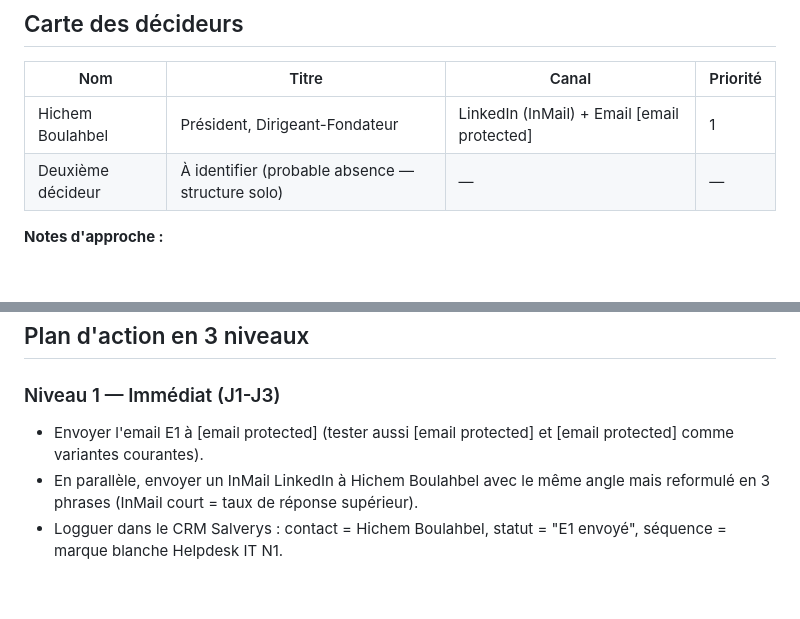
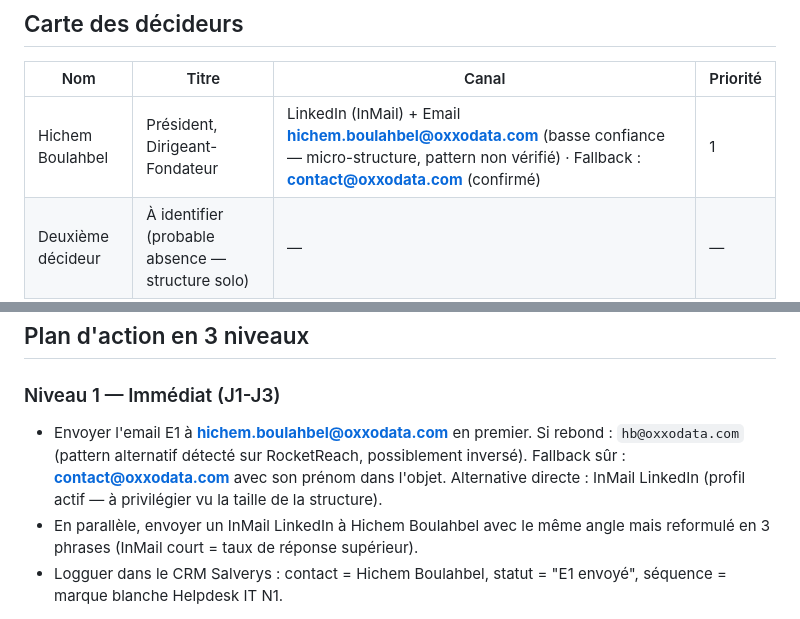
Before and after one commit to ineslois16-art/Salve2, a Markdown page: PROSPECT-ANALYSIS-Oxxodata.md, 2 parts joined by grey strips. Rendered like a GitHub page; blank space fills up the shorter version.

```diff
--- a/PROSPECT-ANALYSIS-Oxxodata.md
+++ b/PROSPECT-ANALYSIS-Oxxodata.md
@@ -61,7 +61,7 @@ Les partenaires technologiques identifiés incluent HP, Dell et 3CX. Les référ
 
 | Nom | Titre | Canal | Priorité |
 |-----|-------|-------|----------|
-| Hichem Boulahbel | Président, Dirigeant-Fondateur | LinkedIn (InMail) + Email [email protected] | 1 |
+| Hichem Boulahbel | Président, Dirigeant-Fondateur | LinkedIn (InMail) + Email **hichem.boulahbel@oxxodata.com** (basse confiance — micro-structure, pattern non vérifié) · Fallback : **contact@oxxodata.com** (confirmé) | 1 |
 | Deuxième décideur | À identifier (probable absence — structure solo) | — | — |
 
 **Notes d'approche :**
@@ -75,7 +75,7 @@ Les partenaires technologiques identifiés incluent HP, Dell et 3CX. Les référ
 ## Plan d'action en 3 niveaux
 
 ### Niveau 1 — Immédiat (J1-J3)
-- Envoyer l'email E1 à [email protected] (tester aussi [email protected] et [email protected] comme variantes courantes).
+- Envoyer l'email E1 à **hichem.boulahbel@oxxodata.com** en premier. Si rebond : `hb@oxxodata.com` (pattern alternatif détecté sur RocketReach, possiblement inversé). Fallback sûr : **contact@oxxodata.com** avec son prénom dans l'objet. Alternative directe : InMail LinkedIn (profil actif — à privilégier vu la taille de la structure).
 - En parallèle, envoyer un InMail LinkedIn à Hichem Boulahbel avec le même angle mais reformulé en 3 phrases (InMail court = taux de réponse supérieur).
 - Logguer dans le CRM Salverys : contact = Hichem Boulahbel, statut = "E1 envoyé", séquence = marque blanche Helpdesk IT N1.
 
```
Also changed, not shown: PROSPECT-ANALYSIS-Infodis-Tenexa.md (+6 -10 lines), PROSPECT-ANALYSIS-Metaline.md (+7 -7 lines).
